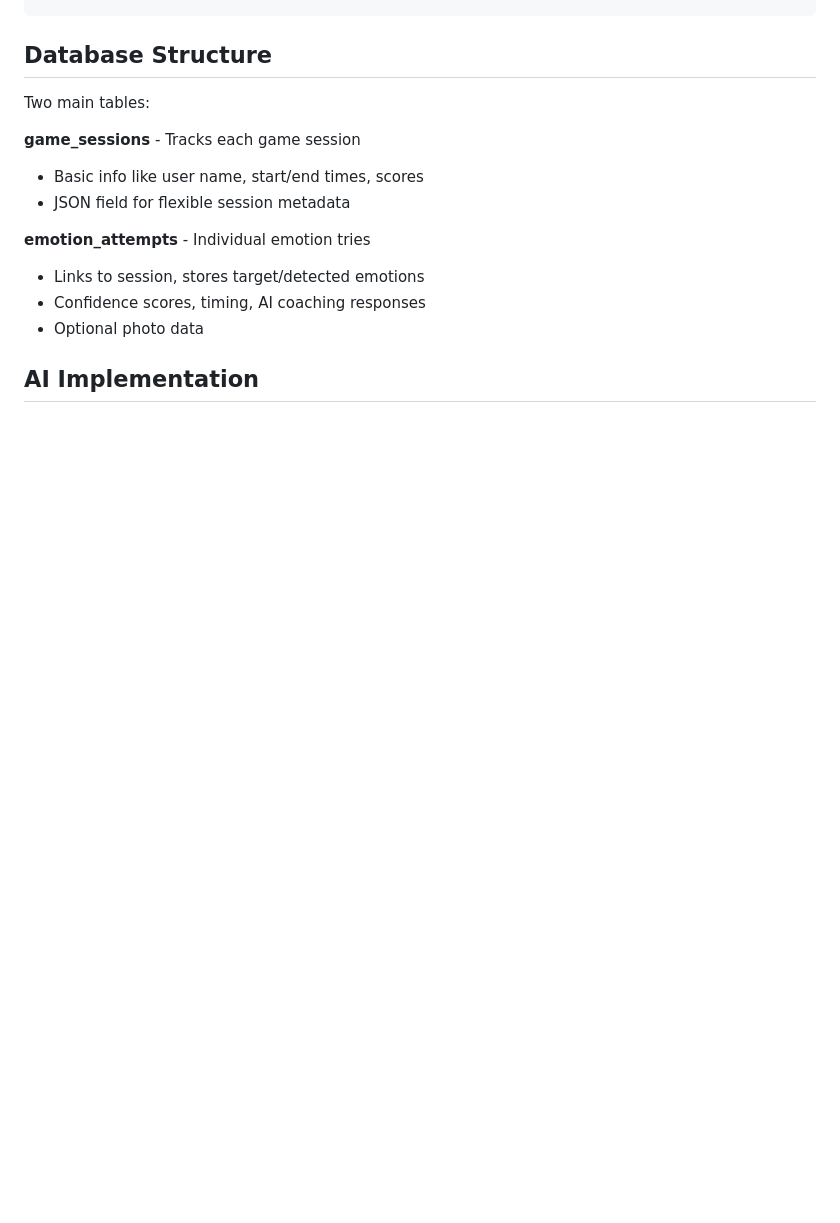
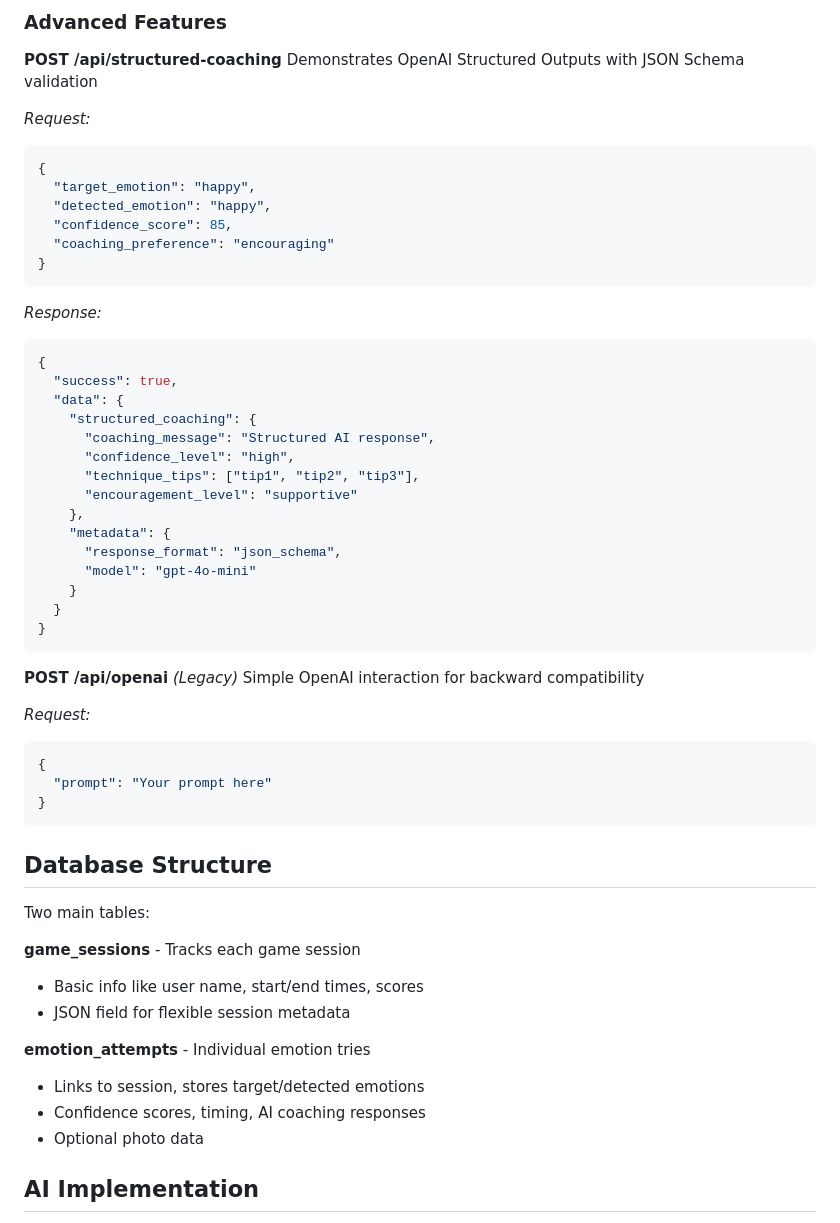
Before and after one commit to prismspecs/emotion-game-masterschool, a Markdown page: README.md, the part around the change printed below. GitHub-like rendering; blank space fills up the shorter version.

````diff
--- a/README.md
+++ b/README.md
@@ -117,3 +262,48 @@ Gets performance analysis and comparisons
+### Advanced Features
+
+**POST /api/structured-coaching**
+Demonstrates OpenAI Structured Outputs with JSON Schema validation
+
+_Request:_
+
+```json
+{
+  "target_emotion": "happy",
+  "detected_emotion": "happy",
+  "confidence_score": 85,
+  "coaching_preference": "encouraging"
+}
+```
+
+_Response:_
+
+```json
+{
+  "success": true,
+  "data": {
+    "structured_coaching": {
+      "coaching_message": "Structured AI response",
+      "confidence_level": "high",
+      "technique_tips": ["tip1", "tip2", "tip3"],
+      "encouragement_level": "supportive"
+    },
+    "metadata": {
+      "response_format": "json_schema",
+      "model": "gpt-4o-mini"
+    }
+  }
+}
+```
+
+**POST /api/openai** _(Legacy)_
+Simple OpenAI interaction for backward compatibility
+
+_Request:_
+
+```json
+{
+  "prompt": "Your prompt here"
+}
 ```
 
 ## Database Structure
````
Also changed, not shown: other parts of README.md (+150 -5 lines).
